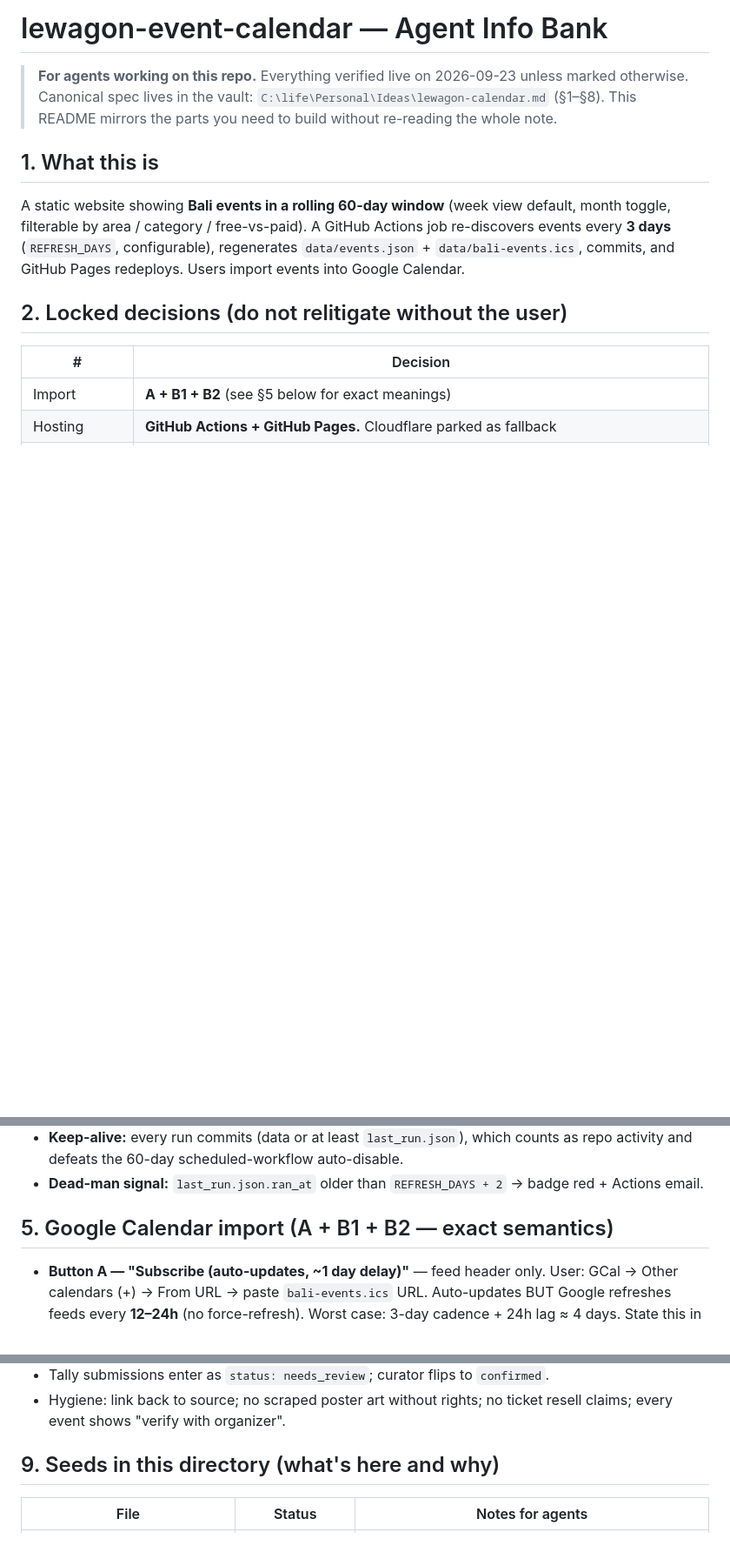
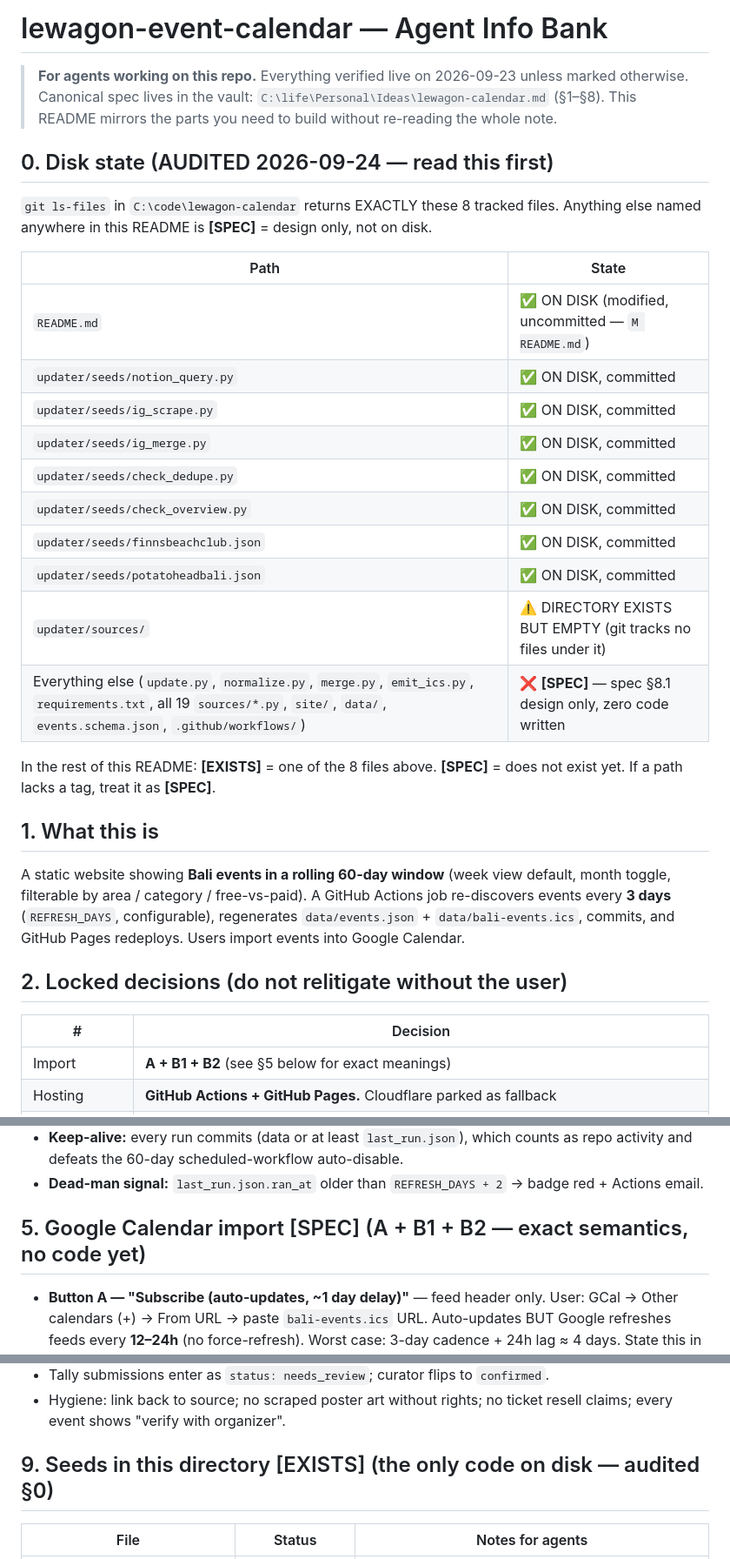
Before and after one commit to rif42/lewagon-calendar, a Markdown page: README.md, 3 parts joined by grey strips. Shown at 87% size. Rendered like a GitHub page; blank space fills up the shorter version.

```diff
--- a/README.md
+++ b/README.md
@@ -4,6 +4,27 @@
 > unless marked otherwise. Canonical spec lives in the vault:
 > `C:\life\Personal\Ideas\lewagon-calendar.md` (§1–§8). This README mirrors the
 > parts you need to build without re-reading the whole note.
+
+## 0. Disk state (AUDITED 2026-09-24 — read this first)
+
+`git ls-files` in `C:\code\lewagon-calendar` returns EXACTLY these 8 tracked files.
+Anything else named anywhere in this README is **[SPEC]** = design only, not on disk.
+
+| Path | State |
+|---|---|
+| `README.md` | ✅ ON DISK (modified, uncommitted — `M README.md`) |
+| `updater/seeds/notion_query.py` | ✅ ON DISK, committed |
+| `updater/seeds/ig_scrape.py` | ✅ ON DISK, committed |
+| `updater/seeds/ig_merge.py` | ✅ ON DISK, committed |
+| `updater/seeds/check_dedupe.py` | ✅ ON DISK, committed |
+| `updater/seeds/check_overview.py` | ✅ ON DISK, committed |
+| `updater/seeds/finnsbeachclub.json` | ✅ ON DISK, committed |
+| `updater/seeds/potatoheadbali.json` | ✅ ON DISK, committed |
+| `updater/sources/` | ⚠️ DIRECTORY EXISTS BUT EMPTY (git tracks no files under it) |
+| Everything else (`update.py`, `normalize.py`, `merge.py`, `emit_ics.py`, `requirements.txt`, all 19 `sources/*.py`, `site/`, `data/`, `events.schema.json`, `.github/workflows/`) | ❌ **[SPEC]** — spec §8.1 design only, zero code written |
+
+In the rest of this README: **[EXISTS]** = one of the 8 files above.
+**[SPEC]** = does not exist yet. If a path lacks a tag, treat it as **[SPEC]**.
 
 ## 1. What this is
 
@@ -88,7 +112,7 @@ commit (ALWAYS, even on failure) → Pages rebuild → fresh site
 - **Dead-man signal:** `last_run.json.ran_at` older than `REFRESH_DAYS + 2` →
   badge red + Actions email.
 
-## 5. Google Calendar import (A + B1 + B2 — exact semantics)
+## 5. Google Calendar import [SPEC] (A + B1 + B2 — exact semantics, no code yet)
 
 - **Button A — "Subscribe (auto-updates, ~1 day delay)"** — feed header only.
   User: GCal → Other calendars (+) → From URL → paste `bali-events.ics` URL.
@@ -183,7 +207,7 @@ culture/sport → Govt watchlist.
 - Hygiene: link back to source; no scraped poster art without rights; no ticket
   resell claims; every event shows "verify with organizer".
 
-## 9. Seeds in this directory (what's here and why)
+## 9. Seeds in this directory [EXISTS] (the only code on disk — audited §0)
 
 | File | Status | Notes for agents |
 |---|---|---|
```
Also changed, not shown: other parts of README.md (+38 -35 lines).
